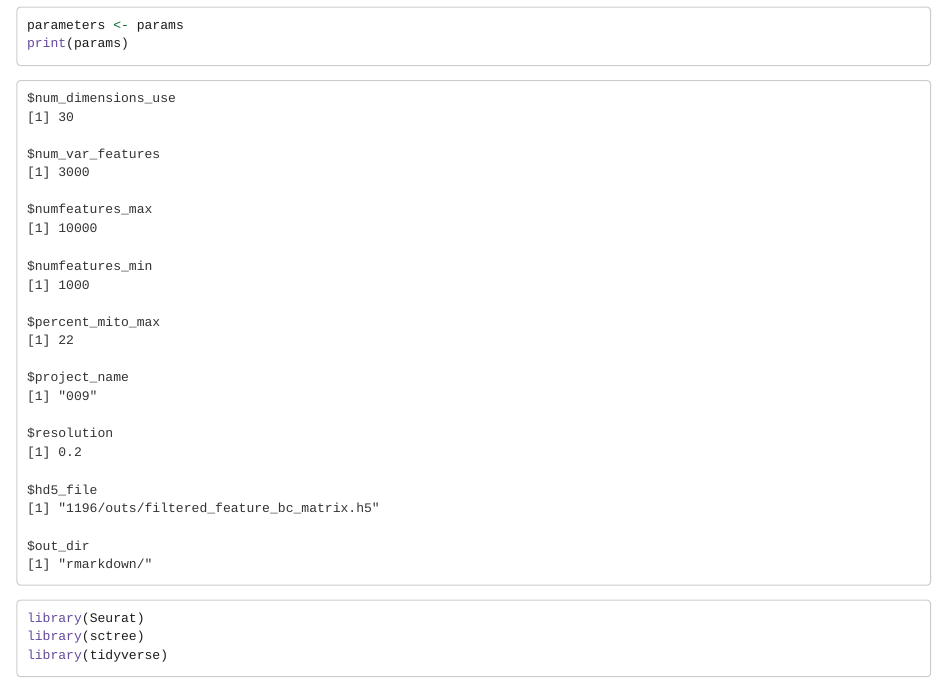
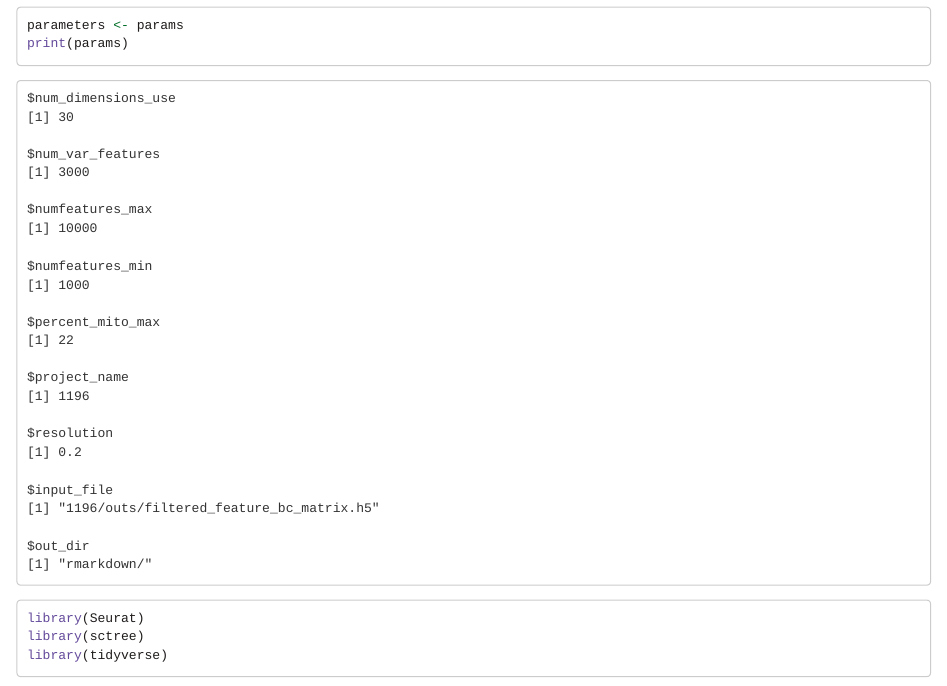
Before and after one commit to natallah/BPH_scRNAseq_NatureComm, an R Markdown document (001-Seurat-From-Cellranger.Rmd): the page in a window 1100 px wide, from 340 px down. Rendered offline with R 4.5, knitr and Pandoc, with nearby package versions; some code elsewhere in the file could not run offline; long lines of code are wrapped.

Commit message:
Update 001-Seurat-From-Cellranger.Rmd

```diff
--- a/001-Seurat-From-Cellranger.Rmd
+++ b/001-Seurat-From-Cellranger.Rmd
@@ -8,9 +8,9 @@ params:
   numfeatures_max: 10000
   numfeatures_min: 1000
   percent_mito_max: 22
-  project_name: 009
+  project_name: 1196
   resolution: 0.2
-  hd5_file: 1196/outs/filtered_feature_bc_matrix.h5
+  input_file: 1196/outs/filtered_feature_bc_matrix.h5
   out_dir: rmarkdown/
 output:
   html_document:
```
Also changed, not shown: 001-Seurat-From-Cellranger.Rmd (2 more changed lines).
